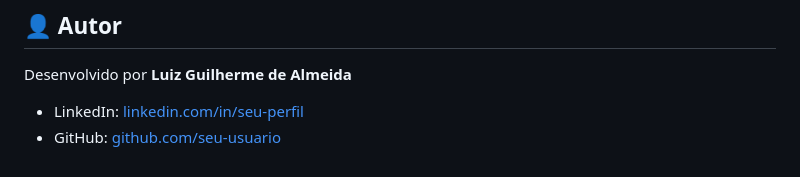
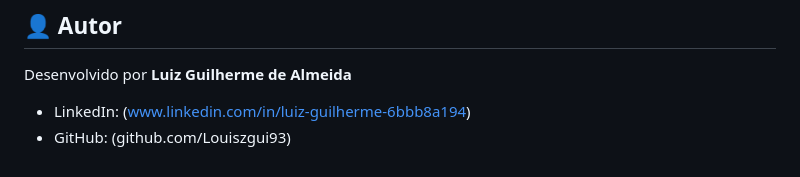
Before and after one commit to Louiszgui93/redundancia-links, a Markdown page: README.md, the part around the change. GitHub-like rendering.

Commit message:
Update author links in README.md

```diff
--- a/README.md
+++ b/README.md
@@ -99,5 +99,5 @@ Os binários compilados serão gerados na pasta `dist/`.
 ## 👤 Autor
 
 Desenvolvido por **Luiz Guilherme de Almeida**
-- LinkedIn: [linkedin.com/in/seu-perfil](https://linkedin.com)
-- GitHub: [github.com/seu-usuario](https://github.com)
+- LinkedIn: (www.linkedin.com/in/luiz-guilherme-6bbb8a194)
+- GitHub: (github.com/Louiszgui93)
```
